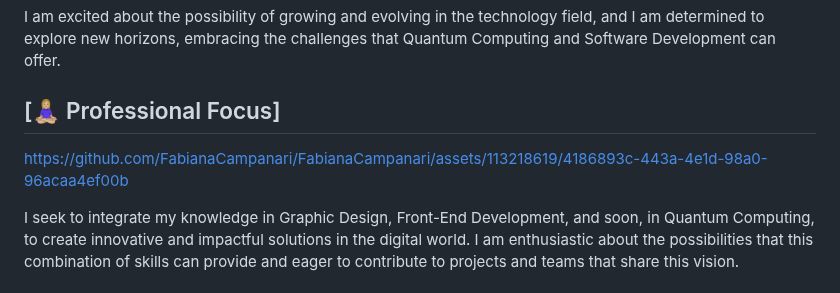
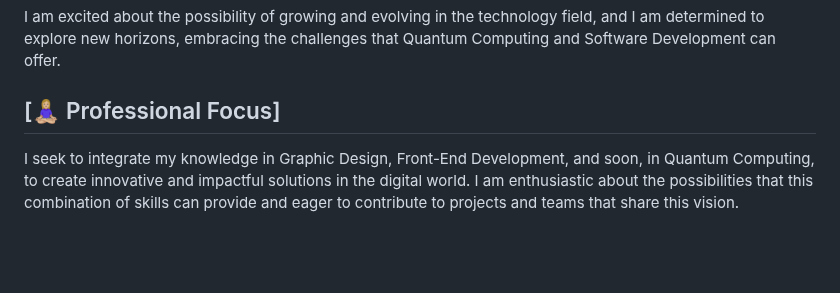
Before and after one commit to FabianaCampanari/FabianaCampanari, a Markdown page: README.md, the part around the change. GitHub-like rendering; blank space fills up the shorter version.

Commit message:
Update README.md
Signed-off-by: Fabiana Campanari <fabicampanari@gmail.com>

```diff
--- a/README.md
+++ b/README.md
@@ -24,8 +24,6 @@ I am excited about the possibility of growing and evolving in the technology fie
 
 
 ## [🧘🏼‍♀️ Professional Focus]
-
-https://github.com/FabianaCampanari/FabianaCampanari/assets/113218619/4186893c-443a-4e1d-98a0-96acaa4ef00b
 
 
 I seek to integrate my knowledge in Graphic Design, Front-End Development, and soon, in Quantum Computing, to create innovative and impactful solutions in the digital world. I am enthusiastic about the possibilities that this combination of skills can provide and eager to contribute to projects and teams that share this vision.
```
